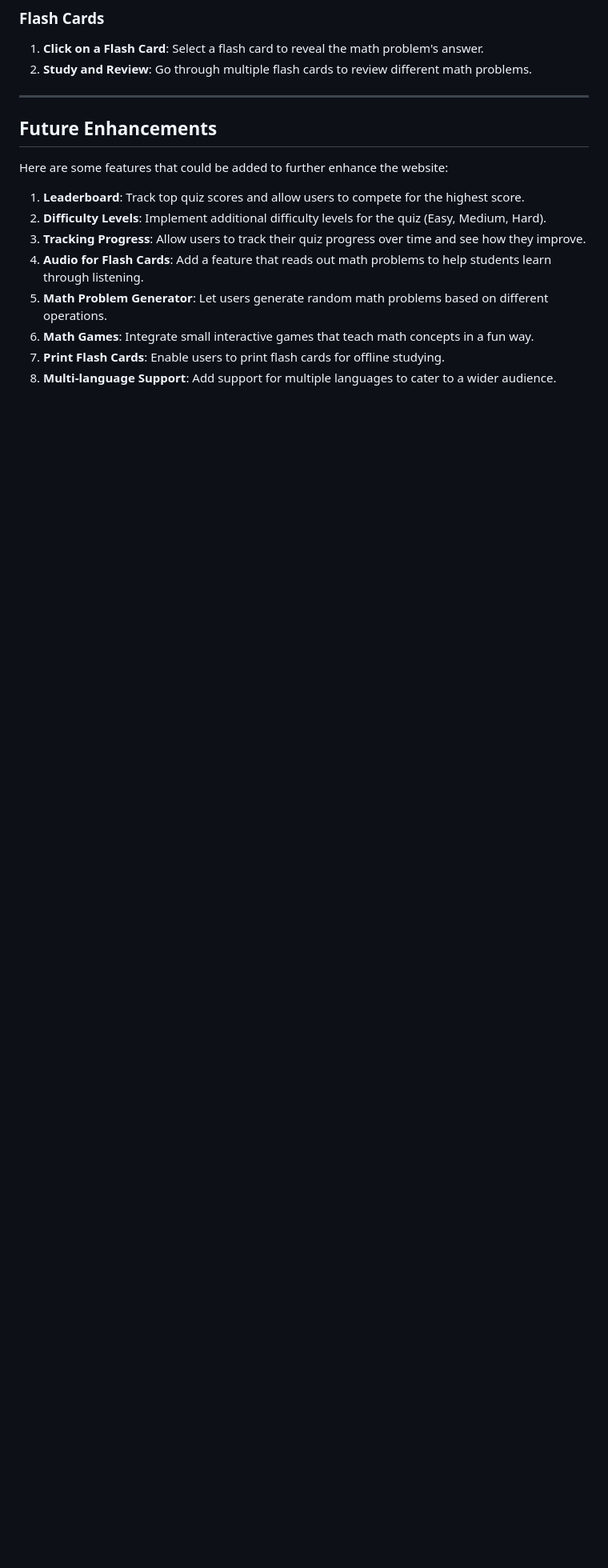
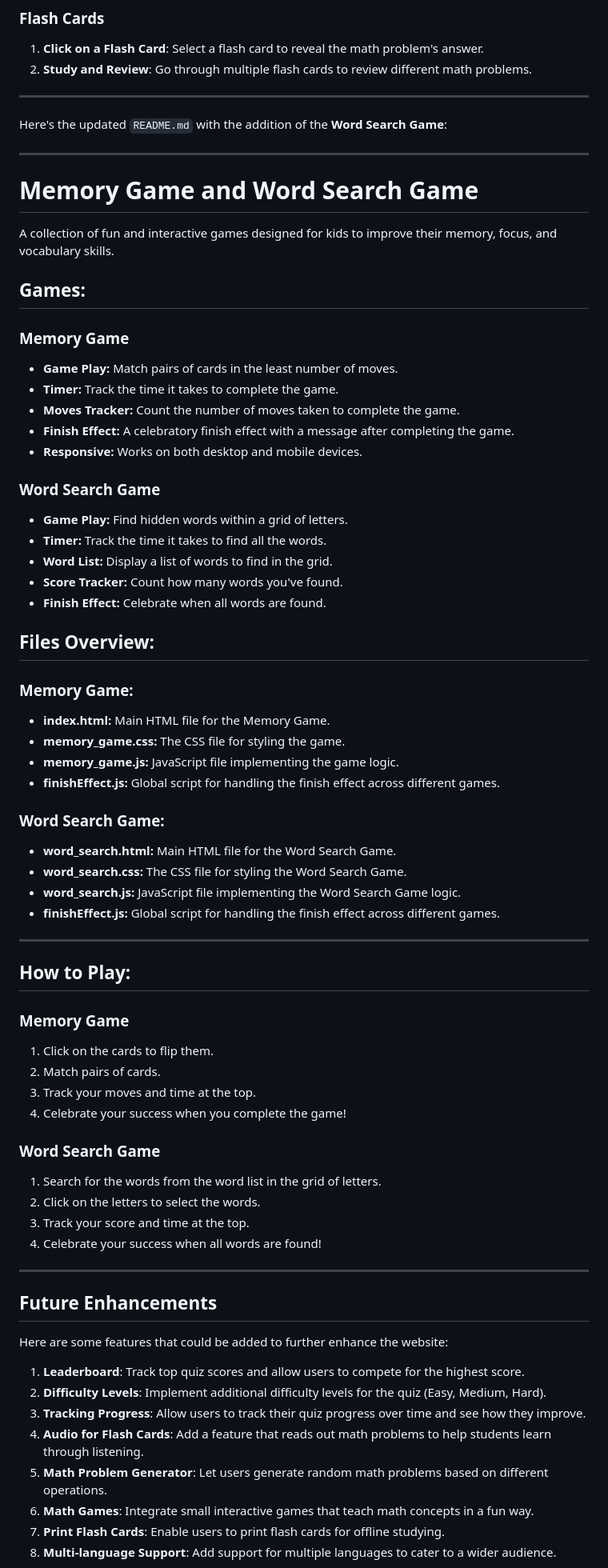
Before and after one commit to Kirti1902/LearnQuest-, a Markdown page: README.md, the part around the change. Shown at 80% size. Drawn GitHub-style; blank space fills up the shorter version.

```diff
--- a/README.md
+++ b/README.md
@@ -88,6 +88,63 @@ To run the project, all you need is:
 
 ---
 
+Here's the updated `README.md` with the addition of the **Word Search Game**:
+
+---
+
+# Memory Game and Word Search Game
+
+A collection of fun and interactive games designed for kids to improve their memory, focus, and vocabulary skills.
+
+## Games:
+
+### **Memory Game**
+- **Game Play:** Match pairs of cards in the least number of moves.
+- **Timer:** Track the time it takes to complete the game.
+- **Moves Tracker:** Count the number of moves taken to complete the game.
+- **Finish Effect:** A celebratory finish effect with a message after completing the game.
+- **Responsive:** Works on both desktop and mobile devices.
+
+### **Word Search Game**
+- **Game Play:** Find hidden words within a grid of letters.
+- **Timer:** Track the time it takes to find all the words.
+- **Word List:** Display a list of words to find in the grid.
+- **Score Tracker:** Count how many words you've found.
+- **Finish Effect:** Celebrate when all words are found.
+
+## Files Overview:
+
+### Memory Game:
+- **index.html:** Main HTML file for the Memory Game.
+- **memory_game.css:** The CSS file for styling the game.
+- **memory_game.js:** JavaScript file implementing the game logic.
+- **finishEffect.js:** Global script for handling the finish effect across different games.
+
+### Word Search Game:
+- **word_search.html:** Main HTML file for the Word Search Game.
+- **word_search.css:** The CSS file for styling the Word Search Game.
+- **word_search.js:** JavaScript file implementing the Word Search Game logic.
+- **finishEffect.js:** Global script for handling the finish effect across different games.
+
+---
+
+## How to Play:
+
+### **Memory Game**
+1. Click on the cards to flip them.
+2. Match pairs of cards.
+3. Track your moves and time at the top.
+4. Celebrate your success when you complete the game!
+
+### **Word Search Game**
+1. Search for the words from the word list in the grid of letters.
+2. Click on the letters to select the words.
+3. Track your score and time at the top.
+4. Celebrate your success when all words are found!
+
+---
+
+
 ## Future Enhancements
 
 Here are some features that could be added to further enhance the website:
```
